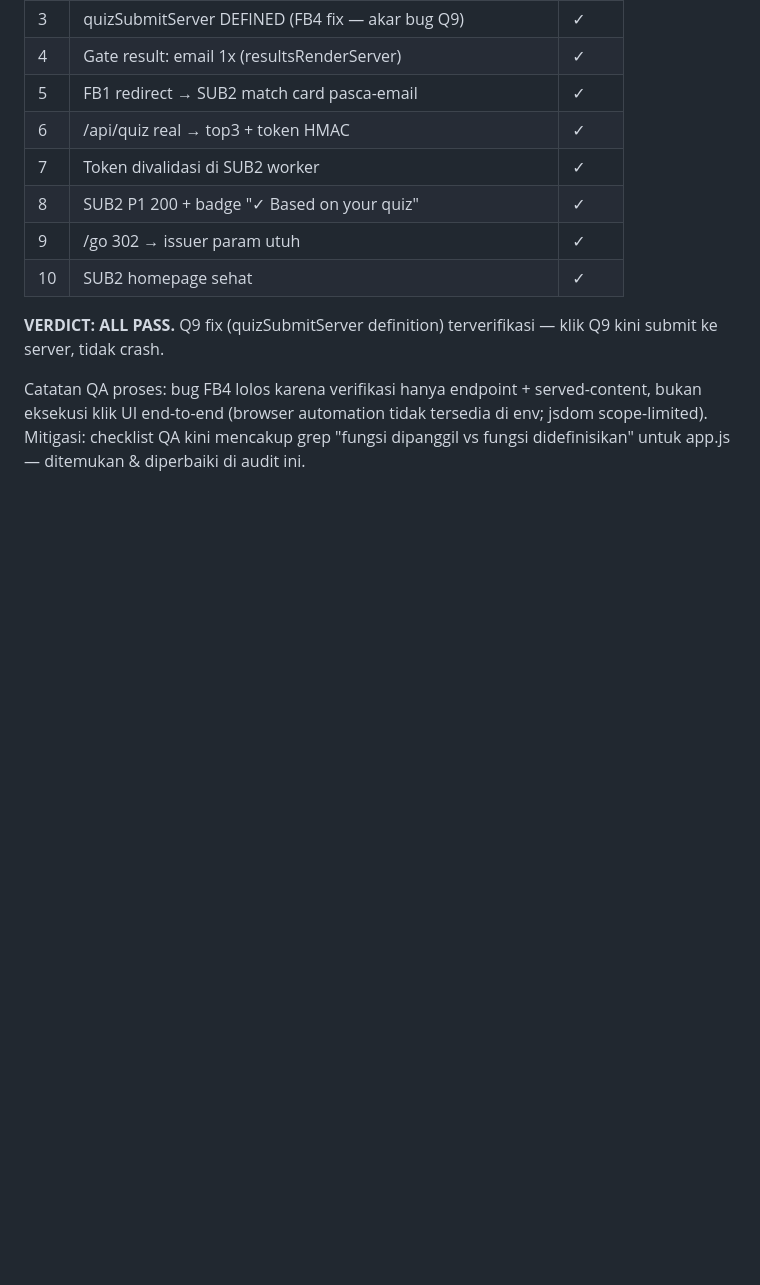
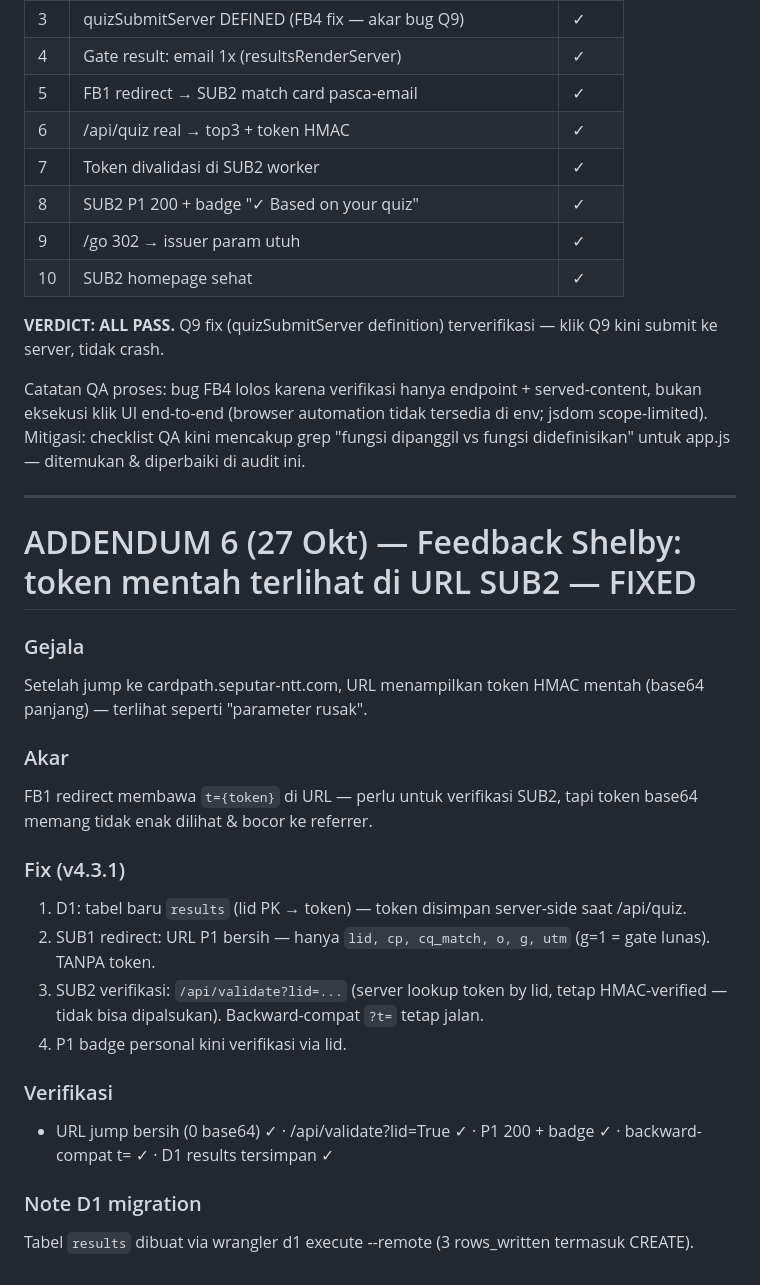
Before and after one commit to ayiikrnwn-prog/cardpath, a Markdown page: docs/PHASE_A_REPORT.md, the part around the change. GitHub-like rendering; blank space fills up the shorter version.

Commit message:
Phase A addendum 7: token off-URL (v4.3.1)

```diff
--- a/docs/PHASE_A_REPORT.md
+++ b/docs/PHASE_A_REPORT.md
@@ -178,3 +178,25 @@ Audit akhir dengan simulasi user penuh (real API production, semua endpoint nyat
 **VERDICT: ALL PASS.** Q9 fix (quizSubmitServer definition) terverifikasi — klik Q9 kini submit ke server, tidak crash.
 
 Catatan QA proses: bug FB4 lolos karena verifikasi hanya endpoint + served-content, bukan eksekusi klik UI end-to-end (browser automation tidak tersedia di env; jsdom scope-limited). Mitigasi: checklist QA kini mencakup grep "fungsi dipanggil vs fungsi didefinisikan" untuk app.js — ditemukan & diperbaiki di audit ini.
+
+---
+
+# ADDENDUM 6 (27 Okt) — Feedback Shelby: token mentah terlihat di URL SUB2 — FIXED
+
+### Gejala
+Setelah jump ke cardpath.seputar-ntt.com, URL menampilkan token HMAC mentah (base64 panjang) — terlihat seperti "parameter rusak".
+
+### Akar
+FB1 redirect membawa `t={token}` di URL — perlu untuk verifikasi SUB2, tapi token base64 memang tidak enak dilihat & bocor ke referrer.
+
+### Fix (v4.3.1)
+1. D1: tabel baru `results` (lid PK → token) — token disimpan server-side saat /api/quiz.
+2. SUB1 redirect: URL P1 bersih — hanya `lid, cp, cq_match, o, g, utm` (g=1 = gate lunas). TANPA token.
+3. SUB2 verifikasi: `/api/validate?lid=...` (server lookup token by lid, tetap HMAC-verified — tidak bisa dipalsukan). Backward-compat `?t=` tetap jalan.
+4. P1 badge personal kini verifikasi via lid.
+
+### Verifikasi
+- URL jump bersih (0 base64) ✓ · /api/validate?lid=True ✓ · P1 200 + badge ✓ · backward-compat t= ✓ · D1 results tersimpan ✓
+
+### Note D1 migration
+Tabel `results` dibuat via wrangler d1 execute --remote (3 rows_written termasuk CREATE).
```
